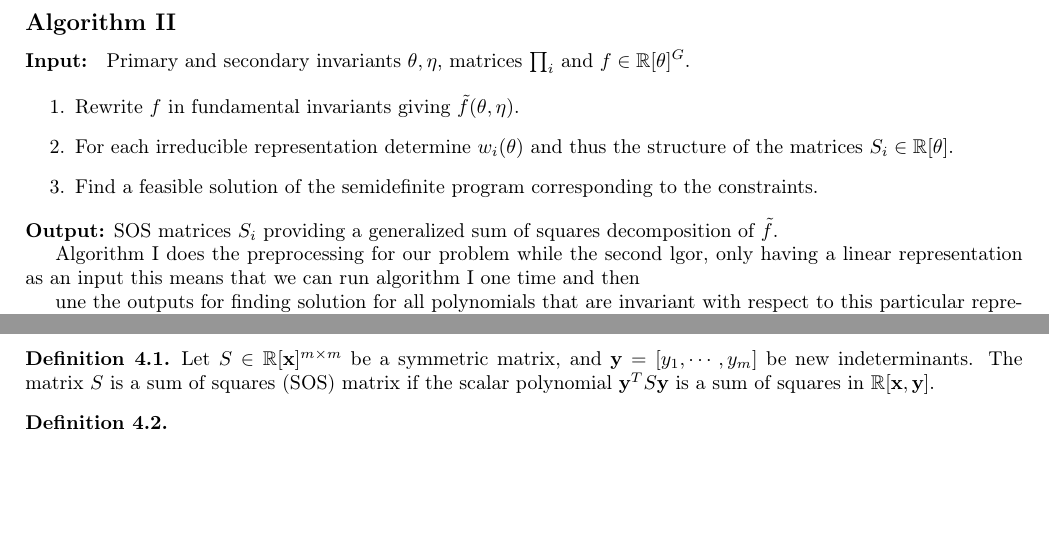
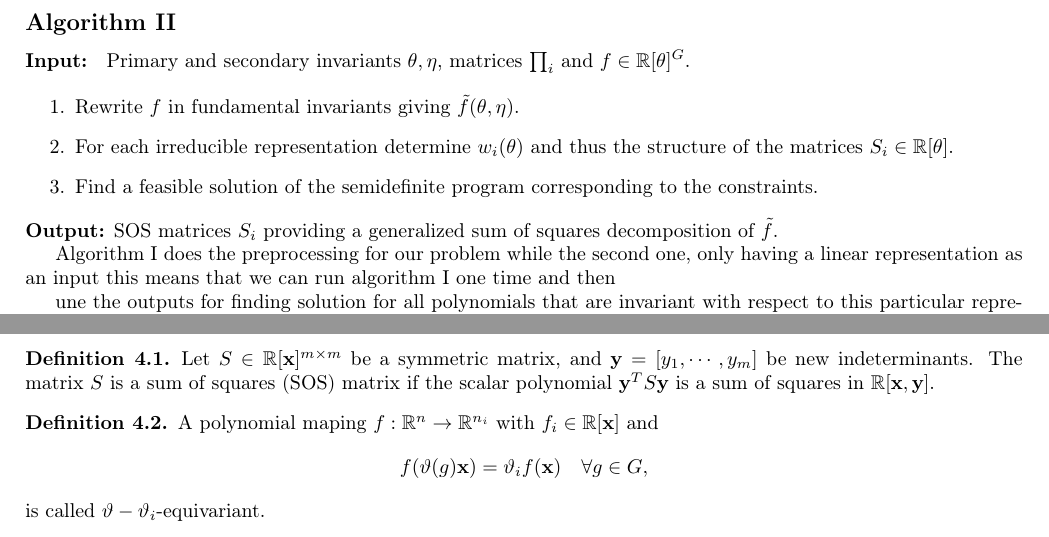
Before and after one commit to BrekiPals/Symmetry-groups--semidefinite-programs--and-sums-of-squares, a LaTeX document (template.tex): two parts of page 3 of 3, joined at a grey line, cut so that both start at the same text, the shorter picture padded with empty space. Compiled offline with pdfLaTeX.

Commit message:
polynomial
hello

```diff
--- a/template.tex
+++ b/template.tex
@@ -117,7 +117,7 @@ Here we will present an algorithm that is the result of the paper and later expl
 
 
 
-Algorithm I does the preprocessing for our problem while the second lgor, only having a linear representation as an input
+Algorithm I does the preprocessing for our problem while the second one, only having a linear representation as an input
 this means that we can run algorithm I one time and then
 
 
@@ -147,7 +147,9 @@ Although it might seem cumbersome to find all the invariants of a representation
 \end{definition}
 
 \begin{definition}
-
+    A polynomial maping $f:\R^n\rightarrow \R^{n_i}$ with $f_i\in\R[\mathbf{x}]$ and
+    \[ f(\vartheta(g)\mathbf{x}) =\vartheta_i f(\mathbf{x})\quad \forall g\in G, \]
+is called $\vartheta-\vartheta_i$-equivariant.
 \end{definition}
 
 \cite{Gatermann_2004}
```
Also changed, not shown: template.pdf, template.tex (7 more changed lines).
